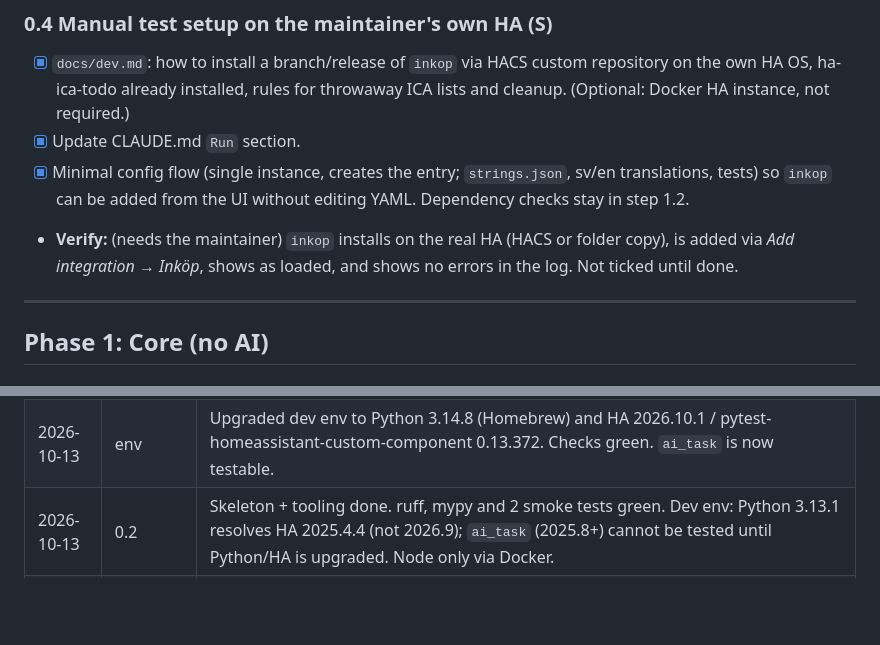
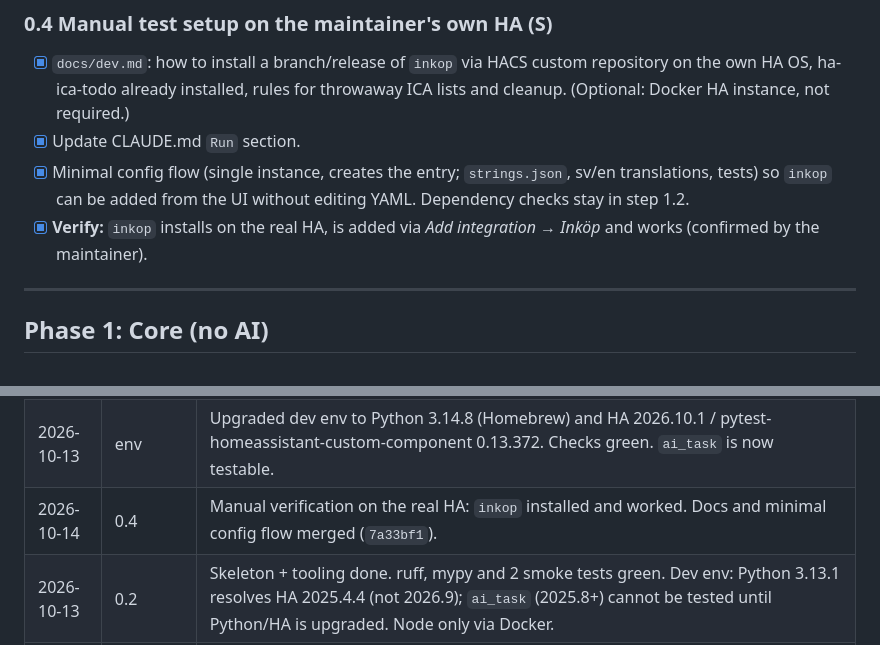
Before and after one commit to per-lennartsson/ha-ica-dashboard, a Markdown page: plan.md, 2 parts joined by grey strips. Rendered like a GitHub page; blank space fills up the shorter version.

Commit message:
Tick step 0.4 verification
Co-Authored-By: Claude Sonnet 5.5 <noreply@anthropic.com>

```diff
--- a/plan.md
+++ b/plan.md
@@ -30,7 +30,7 @@ Legend: **Verify** = how we know the step is done. Effort: S (<½ day), M (~1 da
 - [x] `docs/dev.md`: how to install a branch/release of `inkop` via HACS custom repository on the own HA OS, ha-ica-todo already installed, rules for throwaway ICA lists and cleanup. (Optional: Docker HA instance, not required.)
 - [x] Update CLAUDE.md `Run` section.
 - [x] Minimal config flow (single instance, creates the entry; `strings.json`, sv/en translations, tests) so `inkop` can be added from the UI without editing YAML. Dependency checks stay in step 1.2.
-- **Verify:** (needs the maintainer) `inkop` installs on the real HA (HACS or folder copy), is added via *Add integration → Inköp*, shows as loaded, and shows no errors in the log. Not ticked until done.
+- [x] **Verify:** `inkop` installs on the real HA, is added via *Add integration → Inköp* and works (confirmed by the maintainer).
 
 ---
 
@@ -146,5 +146,6 @@ Legend: **Verify** = how we know the step is done. Effort: S (<½ day), M (~1 da
 |------|------|--------|
 | 2026-10-13 | 0.1 (update) | ha-ica-todo changes made on branch `list-events-and-metadata` (`c2fe1f1`, v0.10.0): `ica_lists_changed`, `ica_list_items_changed`, list entity attributes, fork metadata. Contract and plan updated; minimum version now `>= v0.10.0`. Review notes: event fires also on reload failure; item-change event has no user; removed fields not reported. |
 | 2026-10-13 | env | Upgraded dev env to Python 3.14.8 (Homebrew) and HA 2026.10.1 / pytest-homeassistant-custom-component 0.13.372. Checks green. `ai_task` is now testable. |
+| 2026-10-14 | 0.4 | Manual verification on the real HA: `inkop` installed and worked. Docs and minimal config flow merged (`7a33bf1`). |
 | 2026-10-13 | 0.2 | Skeleton + tooling done. ruff, mypy and 2 smoke tests green. Dev env: Python 3.13.1 resolves HA 2025.4.4 (not 2026.9); `ai_task` (2025.8+) cannot be tested until Python/HA is upgraded. Node only via Docker. |
 | 2026-10-13 | 0.1 | Contract written from ha-ica-todo `main` @ `6c45aa7` (v0.9.0). Brief confirmed except: `create_shopping_list` needs `integration`; no item-change event; create/delete return before reload completes. Possible ha-ica-todo changes identified, none blocking. |
```
